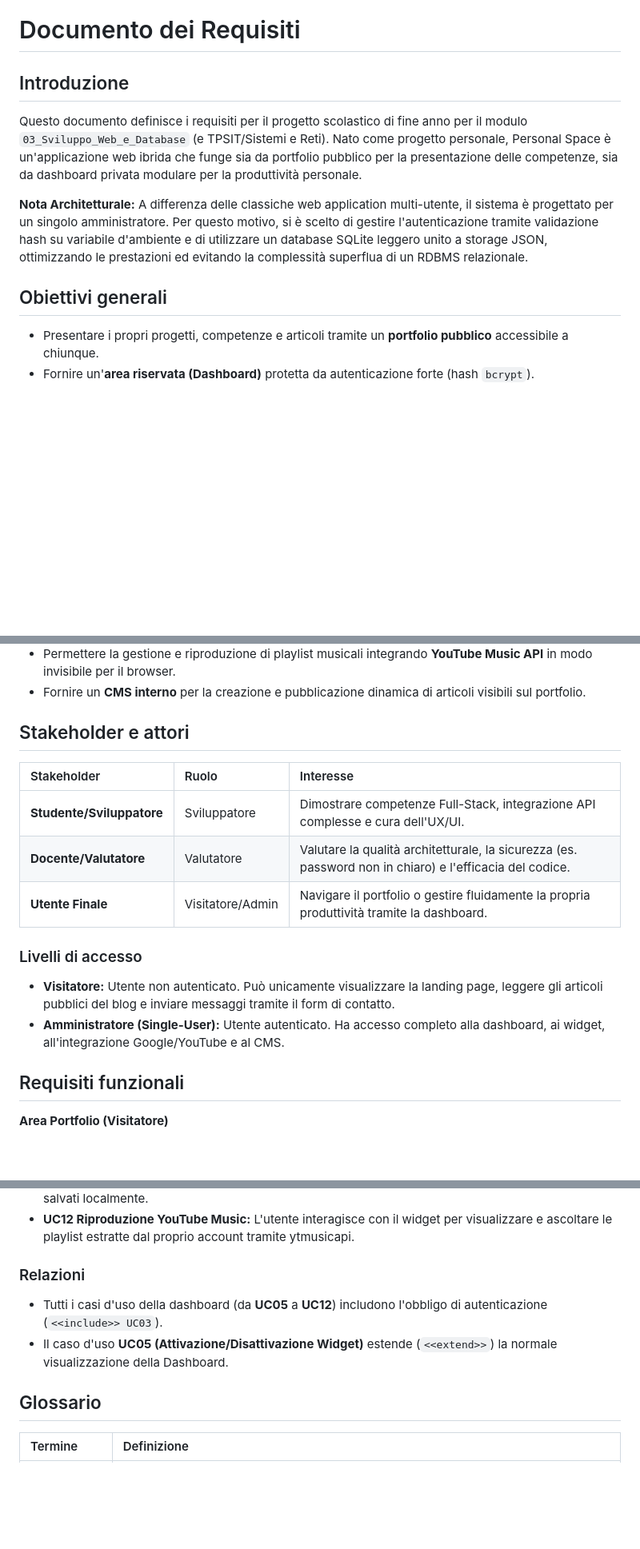
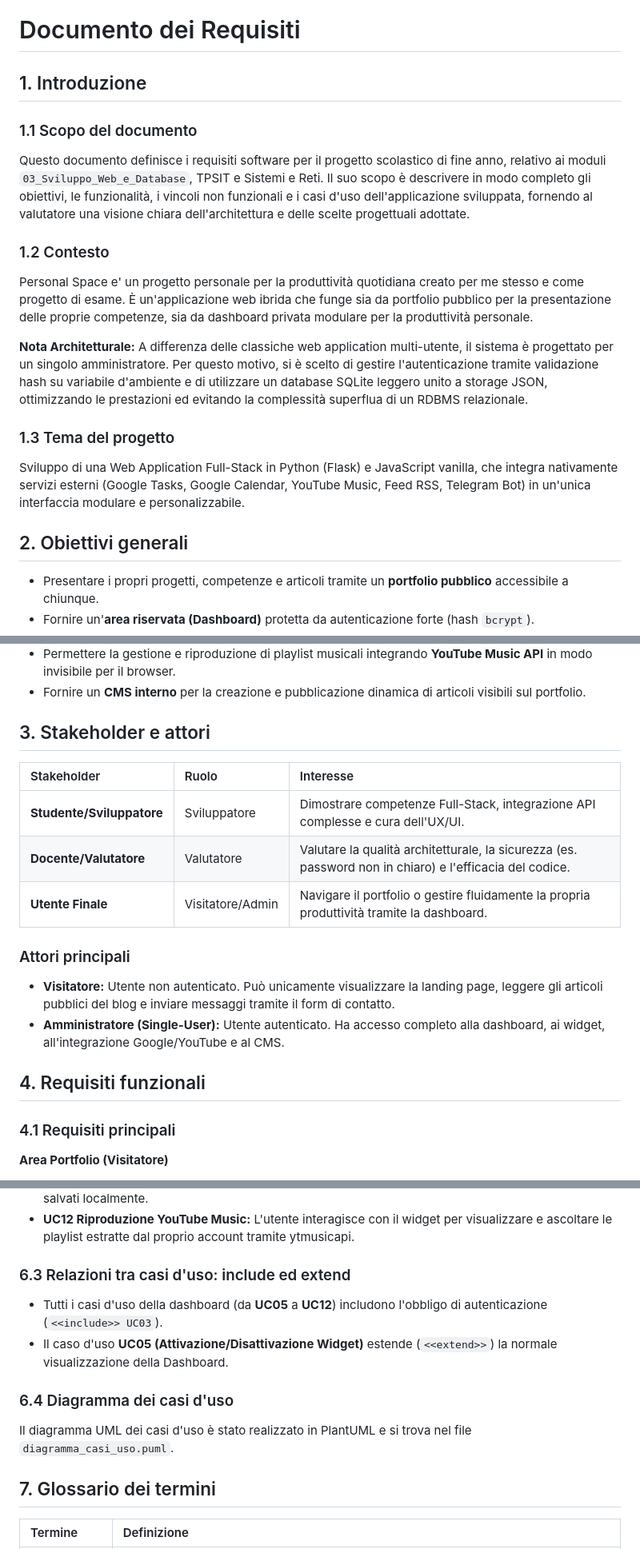
Before and after one commit to EldarNedria/Personal-Space, a Markdown page: docs/REQUISITI.md, 3 parts joined by grey strips. Shown at 80% size. Rendered like a GitHub page; blank space fills up the shorter version.

Commit message:
docs: final refactor of document "Requisiti" for pure and clean perfection.

```diff
--- a/docs/REQUISITI.md
+++ b/docs/REQUISITI.md
@@ -1,11 +1,19 @@
 # Documento dei Requisiti
 
-## Introduzione
-Questo documento definisce i requisiti per il progetto scolastico di fine anno per il modulo `03_Sviluppo_Web_e_Database` (e TPSIT/Sistemi e Reti). Nato come progetto personale, Personal Space è un'applicazione web ibrida che funge sia da portfolio pubblico per la presentazione delle competenze, sia da dashboard privata modulare per la produttività personale.
+## 1. Introduzione
+
+### 1.1 Scopo del documento
+Questo documento definisce i requisiti software per il progetto scolastico di fine anno, relativo ai moduli `03_Sviluppo_Web_e_Database`, TPSIT e Sistemi e Reti. Il suo scopo è descrivere in modo completo gli obiettivi, le funzionalità, i vincoli non funzionali e i casi d'uso dell'applicazione sviluppata, fornendo al valutatore una visione chiara dell'architettura e delle scelte progettuali adottate.
+
+### 1.2 Contesto
+Personal Space e' un progetto personale per la produttività quotidiana creato per me stesso e come progetto di esame. È un'applicazione web ibrida che funge sia da portfolio pubblico per la presentazione delle proprie competenze, sia da dashboard privata modulare per la produttività personale.
 
 **Nota Architetturale:** A differenza delle classiche web application multi-utente, il sistema è progettato per un singolo amministratore. Per questo motivo, si è scelto di gestire l'autenticazione tramite validazione hash su variabile d'ambiente e di utilizzare un database SQLite leggero unito a storage JSON, ottimizzando le prestazioni ed evitando la complessità superflua di un RDBMS relazionale.
 
-## Obiettivi generali
+### 1.3 Tema del progetto
+Sviluppo di una Web Application Full-Stack in Python (Flask) e JavaScript vanilla, che integra nativamente servizi esterni (Google Tasks, Google Calendar, YouTube Music, Feed RSS, Telegram Bot) in un'unica interfaccia modulare e personalizzabile.
+
+## 2. Obiettivi generali
 *   Presentare i propri progetti, competenze e articoli tramite un **portfolio pubblico** accessibile a chiunque.
 *   Fornire un'**area riservata (Dashboard)** protetta da autenticazione forte (hash `bcrypt`).
 *   Permettere la personalizzazione dell'area di lavoro attivando o disattivando dinamicamente i widget di interesse.
@@ -14,7 +22,7 @@ Questo documento definisce i requisiti per il progetto scolastico di fine anno p
 *   Permettere la gestione e riproduzione di playlist musicali integrando **YouTube Music API** in modo invisibile per il browser.
 *   Fornire un **CMS interno** per la creazione e pubblicazione dinamica di articoli visibili sul portfolio.
 
-## Stakeholder e attori
+## 3. Stakeholder e attori
 
 | Stakeholder | Ruolo | Interesse |
 | :--- | :--- | :--- |
@@ -22,11 +30,13 @@ Questo documento definisce i requisiti per il progetto scolastico di fine anno p
 | **Docente/Valutatore** | Valutatore | Valutare la qualità architetturale, la sicurezza (es. password non in chiaro) e l'efficacia del codice. |
 | **Utente Finale** | Visitatore/Admin | Navigare il portfolio o gestire fluidamente la propria produttività tramite la dashboard. |
 
-### Livelli di accesso
+### Attori principali
 *   **Visitatore:** Utente non autenticato. Può unicamente visualizzare la landing page, leggere gli articoli pubblici del blog e inviare messaggi tramite il form di contatto.
 *   **Amministratore (Single-User):** Utente autenticato. Ha accesso completo alla dashboard, ai widget, all'integrazione Google/YouTube e al CMS.
 
-## Requisiti funzionali
+## 4. Requisiti funzionali
+
+### 4.1 Requisiti principali
 
 **Area Portfolio (Visitatore)**
 1.  **REQ-P01:** Il sistema mostra una landing page statica con le informazioni personali e i progetti.
@@ -93,11 +105,14 @@ Questo documento definisce i requisiti per il progetto scolastico di fine anno p
 *   **UC11 Salvataggio Appunti Rapidi:** L'utente annota testi veloci nello Scratchpad, i quali vengono salvati localmente.
 *   **UC12 Riproduzione YouTube Music:** L'utente interagisce con il widget per visualizzare e ascoltare le playlist estratte dal proprio account tramite ytmusicapi.
 
-### Relazioni
+### 6.3 Relazioni tra casi d'uso: include ed extend
 *   Tutti i casi d'uso della dashboard (da **UC05** a **UC12**) includono l'obbligo di autenticazione (`<<include>> UC03`).
 *   Il caso d'uso **UC05 (Attivazione/Disattivazione Widget)** estende (`<<extend>>`) la normale visualizzazione della Dashboard.
 
-## Glossario
+### 6.4 Diagramma dei casi d'uso
+Il diagramma UML dei casi d'uso è stato realizzato in PlantUML e si trova nel file `diagramma_casi_uso.puml`.
+
+## 7. Glossario dei termini
 
 | Termine | Definizione |
 | :--- | :--- |
```
Also changed, not shown: other parts of docs/REQUISITI.md (+14 -7 lines).
